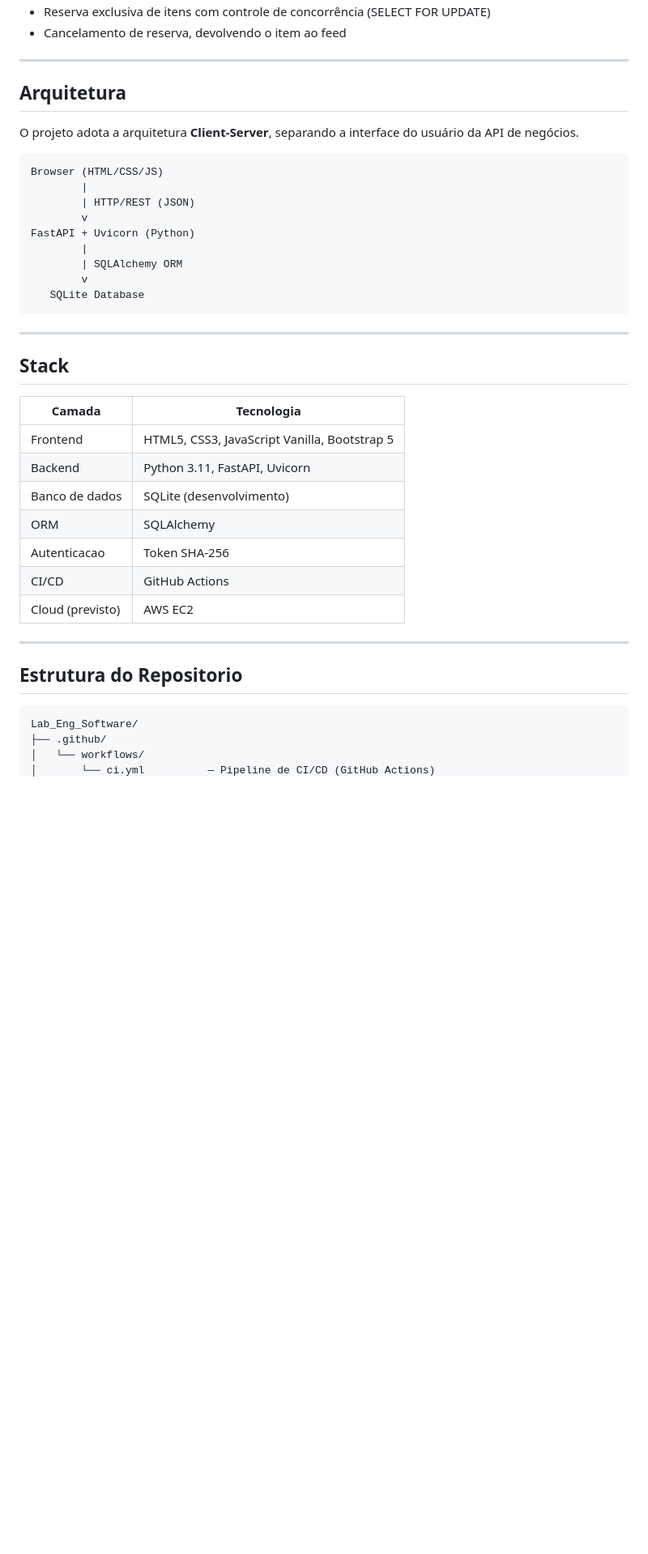
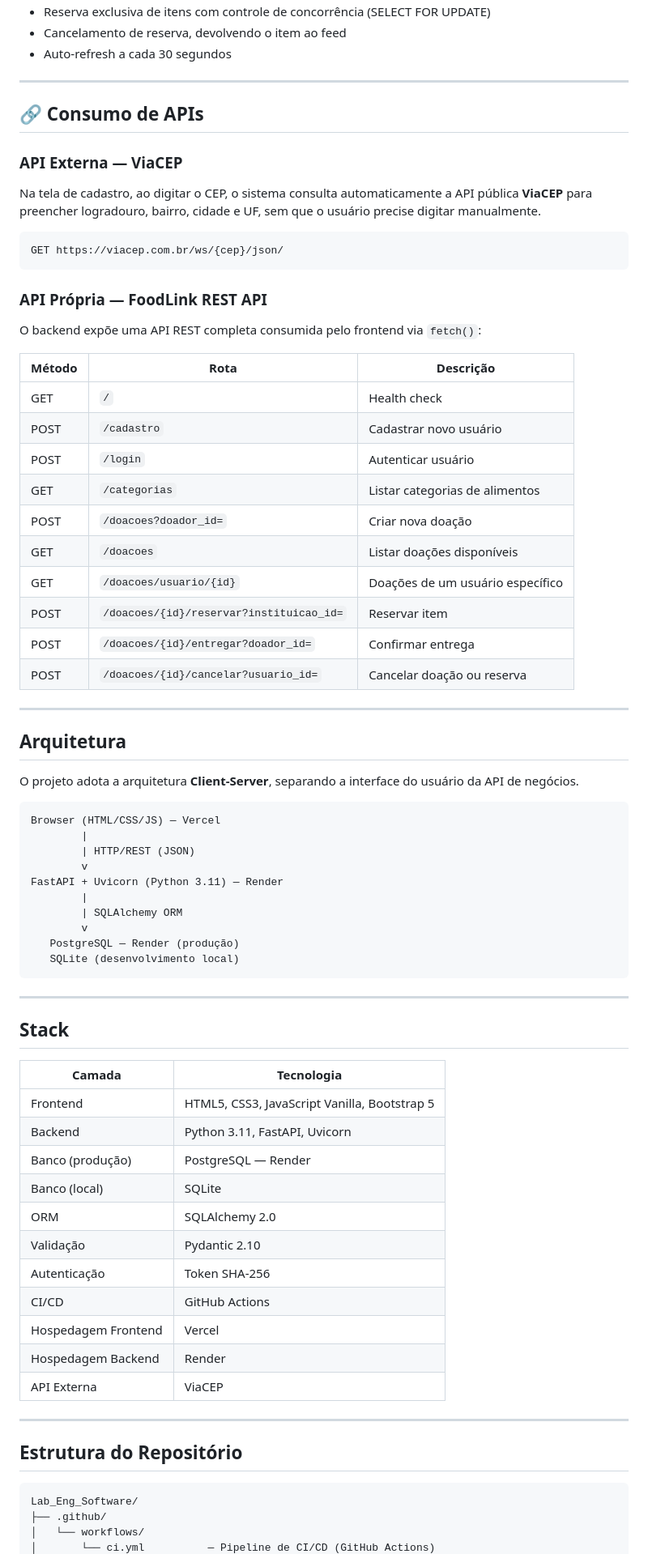
Before and after one commit to epGamberi/Lab_Eng_Software, a Markdown page: README.md, the part around one of its changes. Shown at 81% size. GitHub-like rendering; blank space fills up the shorter version.

````diff
--- a/README.md
+++ b/README.md
@@ -32,5 +48,33 @@ A solução atua como uma ponte tecnológica, estabelecendo uma rede de comunica
 - Reserva exclusiva de itens com controle de concorrência (SELECT FOR UPDATE)
 - Cancelamento de reserva, devolvendo o item ao feed
+- Auto-refresh a cada 30 segundos
+
+---
+
+## 🔗 Consumo de APIs
+
+### API Externa — ViaCEP
+Na tela de cadastro, ao digitar o CEP, o sistema consulta automaticamente a API pública **ViaCEP** para preencher logradouro, bairro, cidade e UF, sem que o usuário precise digitar manualmente.
+
+```
+GET https://viacep.com.br/ws/{cep}/json/
+```
+
+### API Própria — FoodLink REST API
+O backend expõe uma API REST completa consumida pelo frontend via `fetch()`:
+
+| Método | Rota | Descrição |
+|--------|------|-----------|
+| GET | `/` | Health check |
+| POST | `/cadastro` | Cadastrar novo usuário |
+| POST | `/login` | Autenticar usuário |
+| GET | `/categorias` | Listar categorias de alimentos |
+| POST | `/doacoes?doador_id=` | Criar nova doação |
+| GET | `/doacoes` | Listar doações disponíveis |
+| GET | `/doacoes/usuario/{id}` | Doações de um usuário específico |
+| POST | `/doacoes/{id}/reservar?instituicao_id=` | Reservar item |
+| POST | `/doacoes/{id}/entregar?doador_id=` | Confirmar entrega |
+| POST | `/doacoes/{id}/cancelar?usuario_id=` | Cancelar doação ou reserva |
 
 ---
 
@@ -39,15 +83,16 @@ A solução atua como uma ponte tecnológica, estabelecendo uma rede de comunica
 O projeto adota a arquitetura **Client-Server**, separando a interface do usuário da API de negócios.
 
 ```
-Browser (HTML/CSS/JS)
+Browser (HTML/CSS/JS) — Vercel
         |
         | HTTP/REST (JSON)
         v
-FastAPI + Uvicorn (Python)
+FastAPI + Uvicorn (Python 3.11) — Render
         |
         | SQLAlchemy ORM
         v
-   SQLite Database
+   PostgreSQL — Render (produção)
+   SQLite (desenvolvimento local)
 ```
 
 ---
@@ -58,15 +103,19 @@ FastAPI + Uvicorn (Python)
 |--------|-----------|
 | Frontend | HTML5, CSS3, JavaScript Vanilla, Bootstrap 5 |
 | Backend | Python 3.11, FastAPI, Uvicorn |
-| Banco de dados | SQLite (desenvolvimento) |
-| ORM | SQLAlchemy |
-| Autenticacao | Token SHA-256 |
+| Banco (produção) | PostgreSQL — Render |
+| Banco (local) | SQLite |
+| ORM | SQLAlchemy 2.0 |
+| Validação | Pydantic 2.10 |
+| Autenticação | Token SHA-256 |
 | CI/CD | GitHub Actions |
-| Cloud (previsto) | AWS EC2 |
+| Hospedagem Frontend | Vercel |
+| Hospedagem Backend | Render |
+| API Externa | ViaCEP |
 
 ---
 
-## Estrutura do Repositorio
+## Estrutura do Repositório
 
 ```
 Lab_Eng_Software/
````
Also changed, not shown: other parts of README.md (+40 -63 lines).
